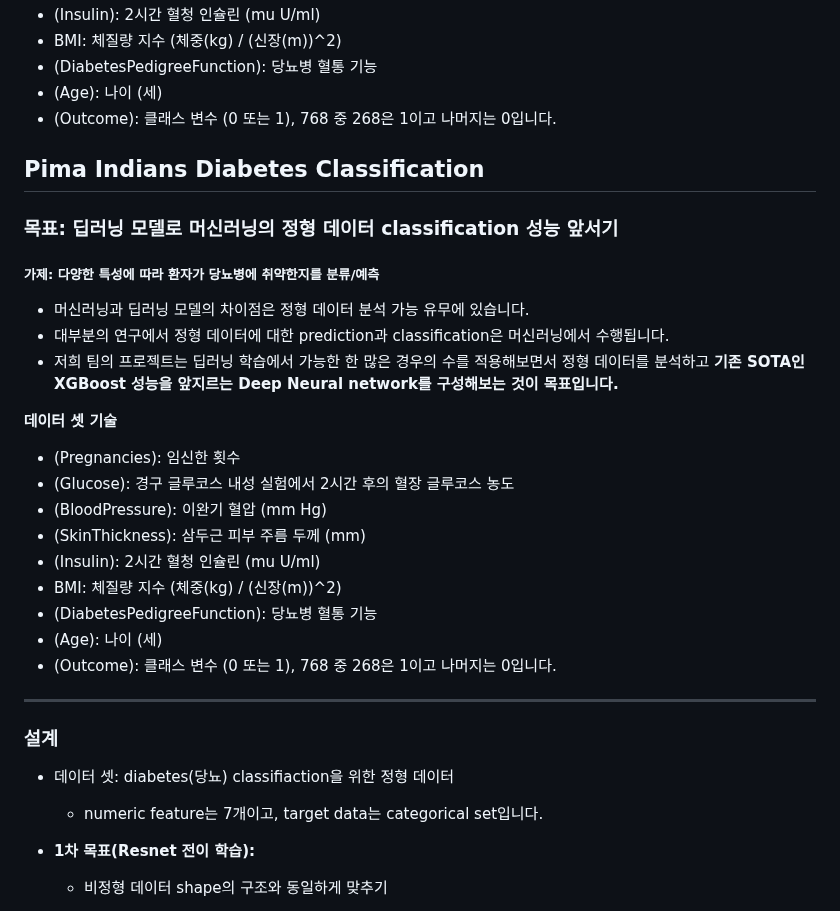
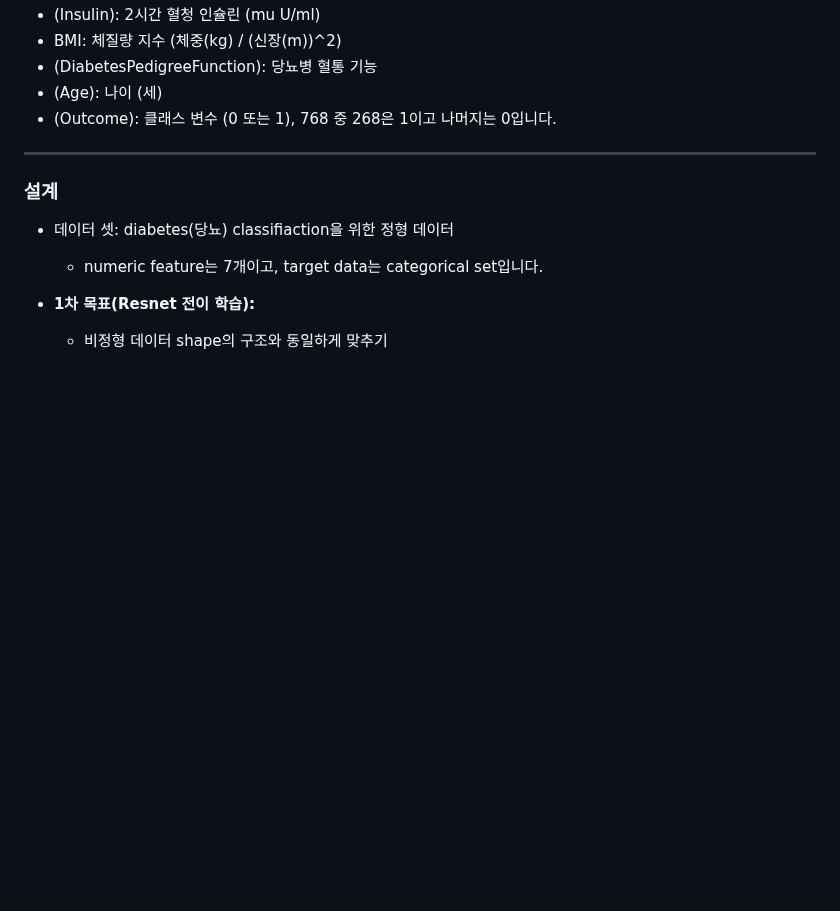
Before and after one commit to SewoongPark/SeSac_study_repo, a Markdown page: 모듈프로젝트2/README.md, the part around the change. Rendered like a GitHub page; blank space fills up the shorter version.

```diff
--- a/모듈프로젝트2/README.md
+++ b/모듈프로젝트2/README.md
@@ -17,28 +17,6 @@
 * (DiabetesPedigreeFunction): 당뇨병 혈통 기능
 * (Age): 나이 (세)
 * (Outcome): 클래스 변수 (0 또는 1), 768 중 268은 1이고 나머지는 0입니다.
-
-
-## **Pima Indians Diabetes Classification**
-
-### 목표: 딥러닝 모델로 머신러닝의 정형 데이터 classification 성능 앞서기
-##### 가제: 다양한 특성에 따라 환자가 당뇨병에 취약한지를 분류/예측
-
-- 머신러닝과 딥러닝 모델의 차이점은 정형 데이터 분석 가능 유무에 있습니다.
-- 대부분의 연구에서 정형 데이터에 대한 prediction과 classification은 머신러닝에서 수행됩니다.
-- 저희 팀의 프로젝트는 딥러닝 학습에서 가능한 한 많은 경우의 수를 적용해보면서 정형 데이터를 분석하고 **기존 SOTA인 XGBoost 성능을 앞지르는 Deep Neural network를 구성해보는 것이 목표입니다.**
-
-**데이터 셋 기술**
-* (Pregnancies): 임신한 횟수
-* (Glucose): 경구 글루코스 내성 실험에서 2시간 후의 혈장 글루코스 농도
-* (BloodPressure): 이완기 혈압 (mm Hg)
-* (SkinThickness): 삼두근 피부 주름 두께 (mm)
-* (Insulin): 2시간 혈청 인슐린 (mu U/ml)
-* BMI: 체질량 지수 (체중(kg) / (신장(m))^2)
-* (DiabetesPedigreeFunction): 당뇨병 혈통 기능
-* (Age): 나이 (세)
-* (Outcome): 클래스 변수 (0 또는 1), 768 중 268은 1이고 나머지는 0입니다.
-
 
 ---
 
```
